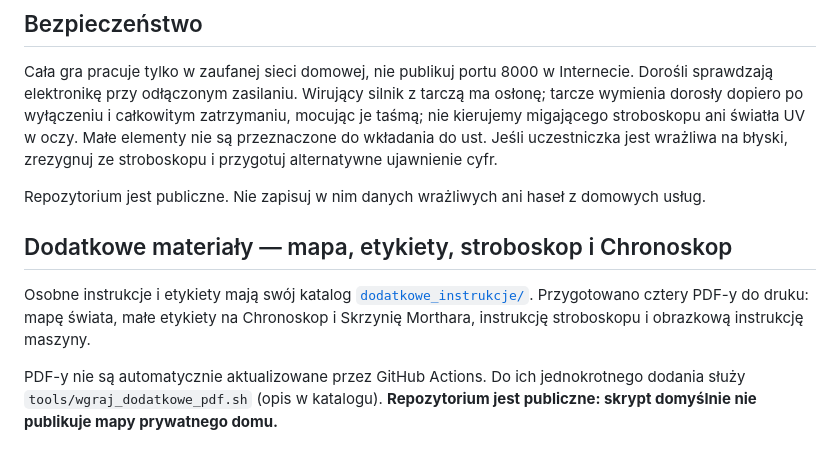
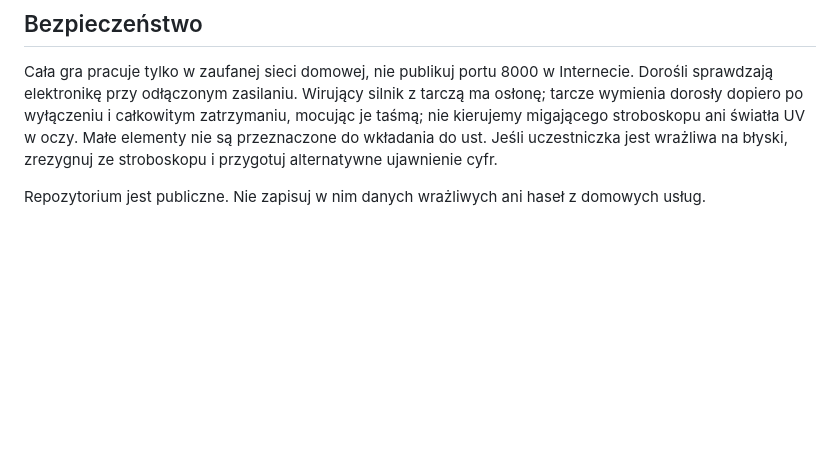
Before and after one commit to thewitcher/haloween, a Markdown page: README.md, the part around one of its changes. GitHub-like rendering; blank space fills up the shorter version.

```diff
--- a/README.md
+++ b/README.md
@@ -78,9 +81,3 @@ Każda z pierwszych sześciu kopert ze zdobywaną pieczęcią zawiera **dokładn
 Cała gra pracuje tylko w zaufanej sieci domowej, nie publikuj portu 8000 w Internecie. Dorośli sprawdzają elektronikę przy odłączonym zasilaniu. Wirujący silnik z tarczą ma osłonę; tarcze wymienia dorosły dopiero po wyłączeniu i całkowitym zatrzymaniu, mocując je taśmą; nie kierujemy migającego stroboskopu ani światła UV w oczy. Małe elementy nie są przeznaczone do wkładania do ust. Jeśli uczestniczka jest wrażliwa na błyski, zrezygnuj ze stroboskopu i przygotuj alternatywne ujawnienie cyfr.
 
 Repozytorium jest publiczne. Nie zapisuj w nim danych wrażliwych ani haseł z domowych usług.
-
-## Dodatkowe materiały — mapa, etykiety, stroboskop i Chronoskop
-
-Osobne instrukcje i etykiety mają swój katalog [`dodatkowe_instrukcje/`](dodatkowe_instrukcje/README.md). Przygotowano cztery PDF-y do druku: mapę świata, małe etykiety na Chronoskop i Skrzynię Morthara, instrukcję stroboskopu i obrazkową instrukcję maszyny.
-
-PDF-y nie są automatycznie aktualizowane przez GitHub Actions. Do ich jednokrotnego dodania służy `tools/wgraj_dodatkowe_pdf.sh` (opis w katalogu). **Repozytorium jest publiczne: skrypt domyślnie nie publikuje mapy prywatnego domu.**
```
Also changed, not shown: other parts of README.md (+9 -6 lines).
